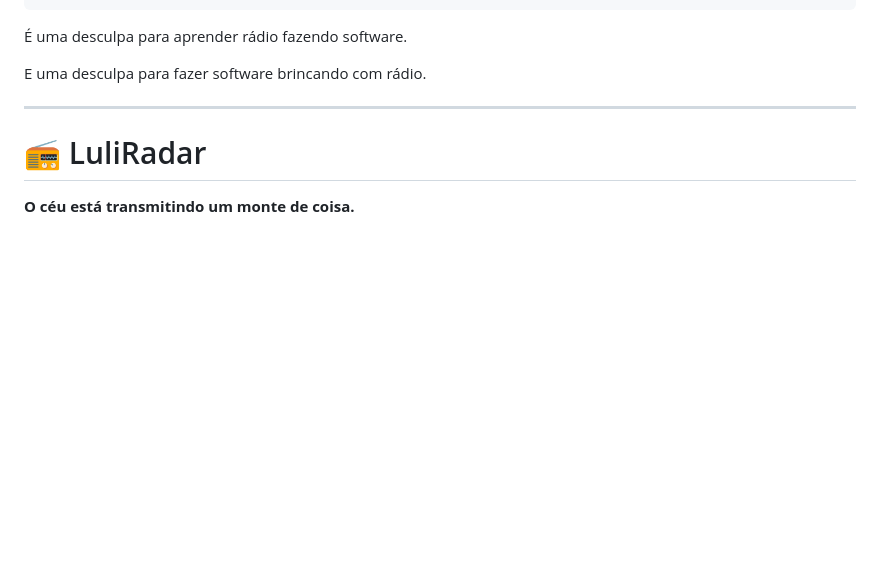
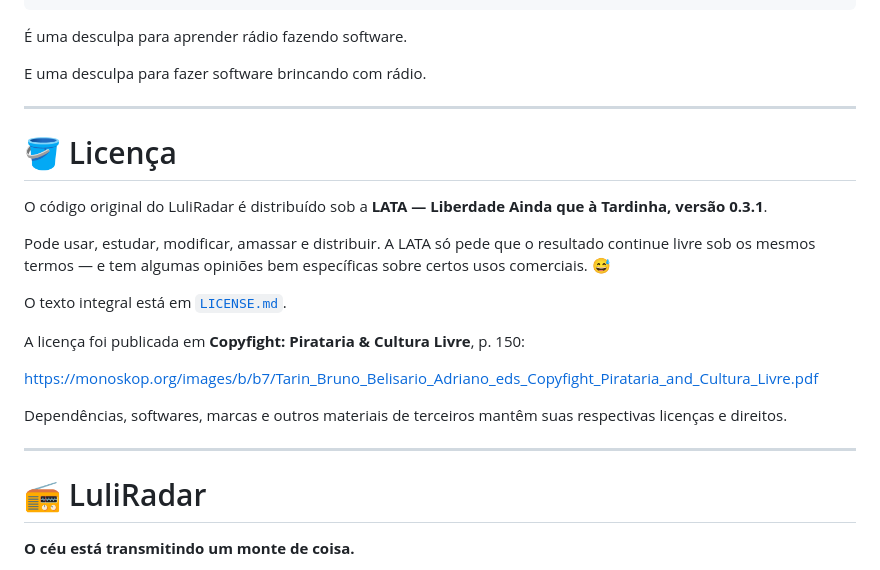
Before and after one commit to lulinucs/LuliRadar-ADS-B-aircraft-tracker-with-RTL-SDR, a Markdown page: README.md, the part around the change. Drawn GitHub-style; blank space fills up the shorter version.

Commit message:
licença lata

```diff
--- a/README.md
+++ b/README.md
@@ -680,6 +680,25 @@ E uma desculpa para fazer software brincando com rádio.
 
 ---
 
+# 🪣 Licença
+
+O código original do LuliRadar é distribuído sob a **LATA — Liberdade Ainda que à Tardinha, versão 0.3.1**.
+
+Pode usar, estudar, modificar, amassar e distribuir. A LATA só pede que o
+resultado continue livre sob os mesmos termos — e tem algumas opiniões bem
+específicas sobre certos usos comerciais. 😅
+
+O texto integral está em [`LICENSE.md`](LICENSE.md).
+
+A licença foi publicada em **Copyfight: Pirataria & Cultura Livre**, p. 150:
+
+https://monoskop.org/images/b/b7/Tarin_Bruno_Belisario_Adriano_eds_Copyfight_Pirataria_and_Cultura_Livre.pdf
+
+Dependências, softwares, marcas e outros materiais de terceiros mantêm suas
+respectivas licenças e direitos.
+
+---
+
 # 📻 LuliRadar
 
 **O céu está transmitindo um monte de coisa.**
```
Also changed, not shown: LICENSE.md (added, +124 -0 lines).
